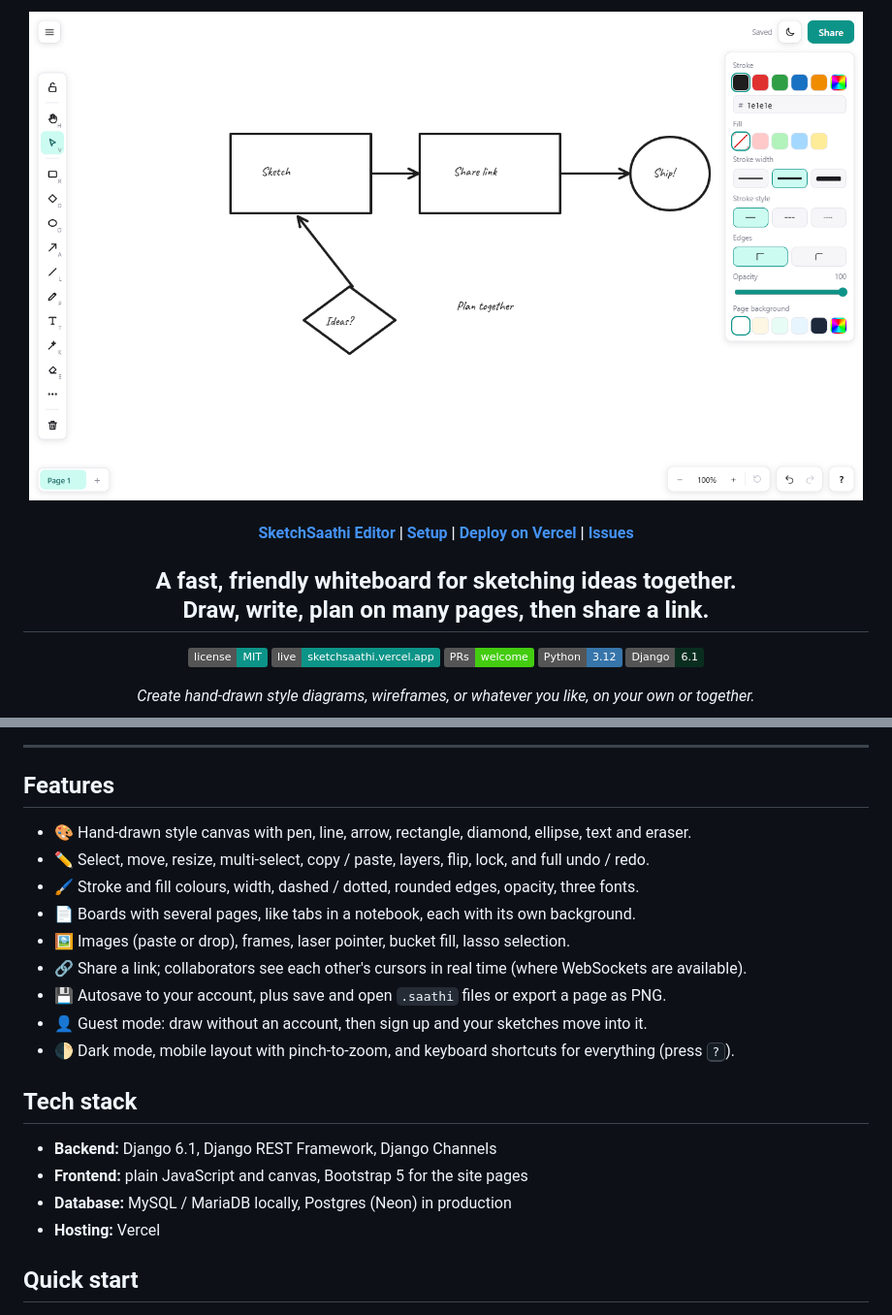
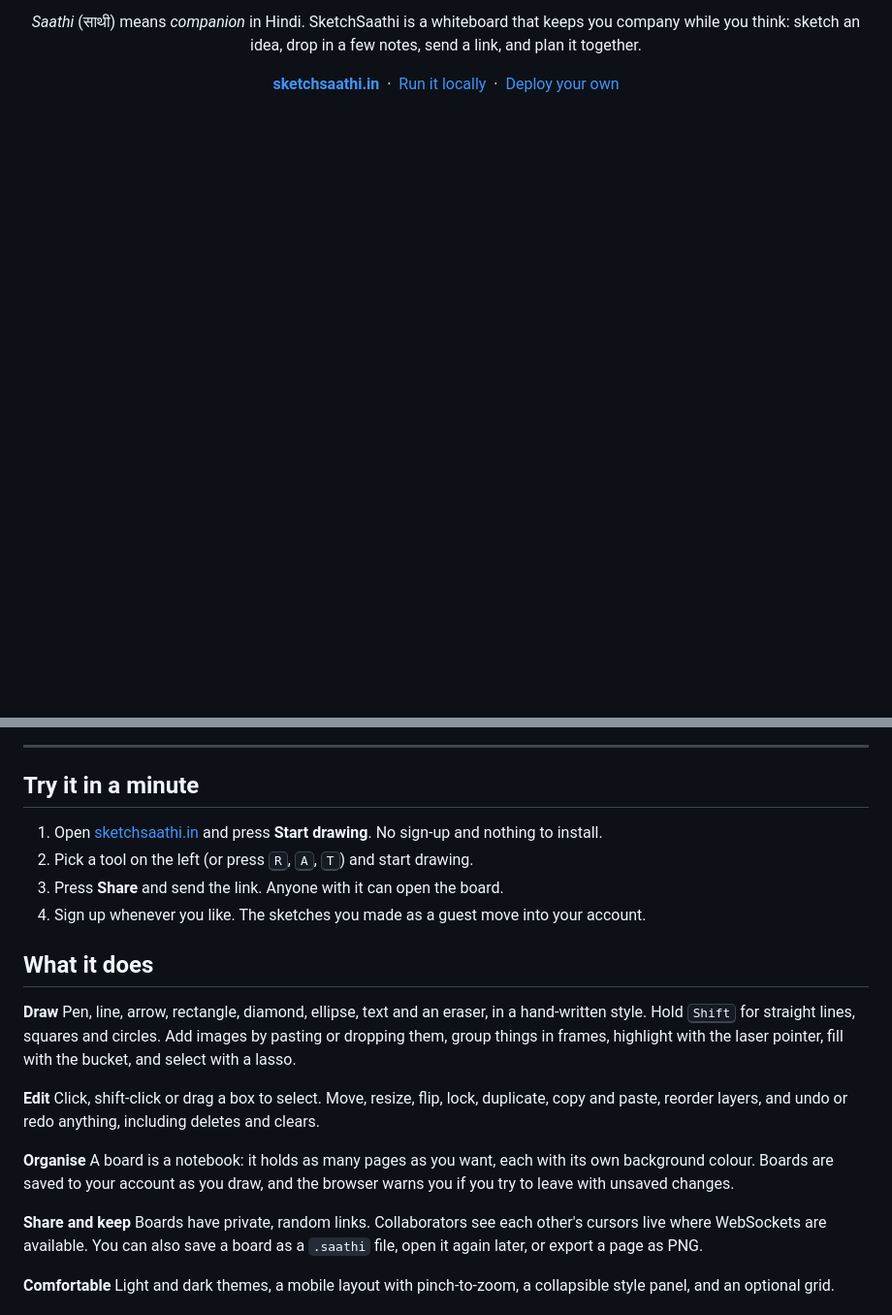
Before and after one commit to perwez-akhtar/sketchsaathi, a Markdown page: README.md, 2 parts joined by grey strips. Shown at 97% size. GitHub-like rendering; badges without logos; blank space fills up the shorter version.

```diff
--- a/README.md
+++ b/README.md
@@ -2,30 +2,12 @@
 
-<a href="https://sketchsaathi.vercel.app" target="_blank" rel="noopener">
-  <picture>
-    <source media="(prefers-color-scheme: dark)" srcset="docs/images/editor-dark.png">
-    <img alt="SketchSaathi editor with a small flow drawn on the canvas" src="docs/images/editor.png" width="860">
-  </picture>
-</a>
-
-<h4>
-  <a href="https://sketchsaathi.vercel.app">SketchSaathi Editor</a> |
-  <a href="docs/setup.md">Setup</a> |
-  <a href="docs/deploy-vercel.md">Deploy on Vercel</a> |
-  <a href="https://github.com/perwez-akhtar/sketchsaathi/issues">Issues</a>
-</h4>
-
-<h2>
-  A fast, friendly whiteboard for sketching ideas together.<br>
-  Draw, write, plan on many pages, then share a link.
-</h2>
-
-<p>
-  <a href="LICENSE"><img alt="MIT license" src="https://img.shields.io/badge/license-MIT-0d9488.svg"></a>
-  <a href="https://sketchsaathi.vercel.app"><img alt="Live" src="https://img.shields.io/badge/live-sketchsaathi.vercel.app-0d9488"></a>
-  <a href="https://github.com/perwez-akhtar/sketchsaathi/pulls"><img alt="PRs welcome" src="https://img.shields.io/badge/PRs-welcome-brightgreen.svg?style=flat"></a>
-  <a href="https://www.python.org/"><img alt="Python" src="https://img.shields.io/badge/Python-3.12-3776AB?logo=python&logoColor=white"></a>
-  <a href="https://www.djangoproject.com/"><img alt="Django" src="https://img.shields.io/badge/Django-6.1-092E20?logo=django&logoColor=white"></a>
+<p align="center">
+  <em>Saathi</em> (साथी) means <em>companion</em> in Hindi. SketchSaathi is a whiteboard that keeps you company
+  while you think: sketch an idea, drop in a few notes, send a link, and plan it together.
 </p>
 
-<p><em>Create hand-drawn style diagrams, wireframes, or whatever you like, on your own or together.</em></p>
+<p align="center">
+  <a href="https://sketchsaathi.in"><strong>sketchsaathi.in</strong></a> &nbsp;·&nbsp;
+  <a href="docs/setup.md">Run it locally</a> &nbsp;·&nbsp;
+  <a href="docs/deploy-vercel.md">Deploy your own</a>
+</p>
 
@@ -33,23 +29,32 @@
 
 ---
 
-## Features
+## Try it in a minute
 
-- 🎨&nbsp;Hand-drawn style canvas with pen, line, arrow, rectangle, diamond, ellipse, text and eraser.
-- ✏️&nbsp;Select, move, resize, multi-select, copy / paste, layers, flip, lock, and full undo / redo.
-- 🖌️&nbsp;Stroke and fill colours, width, dashed / dotted, rounded edges, opacity, three fonts.
-- 📄&nbsp;Boards with several pages, like tabs in a notebook, each with its own background.
-- 🖼️&nbsp;Images (paste or drop), frames, laser pointer, bucket fill, lasso selection.
-- 🔗&nbsp;Share a link; collaborators see each other's cursors in real time (where WebSockets are available).
-- 💾&nbsp;Autosave to your account, plus save and open `.saathi` files or export a page as PNG.
-- 👤&nbsp;Guest mode: draw without an account, then sign up and your sketches move into it.
-- 🌓&nbsp;Dark mode, mobile layout with pinch-to-zoom, and keyboard shortcuts for everything (press <kbd>?</kbd>).
+1. Open [sketchsaathi.in](https://sketchsaathi.in) and press **Start drawing**. No sign-up and nothing to install.
+2. Pick a tool on the left (or press <kbd>R</kbd>, <kbd>A</kbd>, <kbd>T</kbd>) and start drawing.
+3. Press **Share** and send the link. Anyone with it can open the board.
+4. Sign up whenever you like. The sketches you made as a guest move into your account.
 
-## Tech stack
+## What it does
 
-- **Backend:** Django 6.1, Django REST Framework, Django Channels
-- **Frontend:** plain JavaScript and canvas, Bootstrap 5 for the site pages
-- **Database:** MySQL / MariaDB locally, Postgres (Neon) in production
-- **Hosting:** Vercel
+**Draw**
+Pen, line, arrow, rectangle, diamond, ellipse, text and an eraser, in a hand-written style.
+Hold <kbd>Shift</kbd> for straight lines, squares and circles. Add images by pasting or dropping them,
+group things in frames, highlight with the laser pointer, fill with the bucket, and select with a lasso.
 
-## Quick start
+**Edit**
+Click, shift-click or drag a box to select. Move, resize, flip, lock, duplicate, copy and paste, reorder layers,
+and undo or redo anything, including deletes and clears.
+
+**Organise**
+A board is a notebook: it holds as many pages as you want, each with its own background colour.
+Boards are saved to your account as you draw, and the browser warns you if you try to leave with unsaved changes.
+
+**Share and keep**
+Boards have private, random links. Collaborators see each other's cursors live where WebSockets are available.
+You can also save a board as a `.saathi` file, open it again later, or export a page as PNG.
+
+**Comfortable**
+Light and dark themes, a mobile layout with pinch-to-zoom, a collapsible style panel, and an optional grid.
+
```
Also changed, not shown: other parts of README.md (+70 -28 lines).
